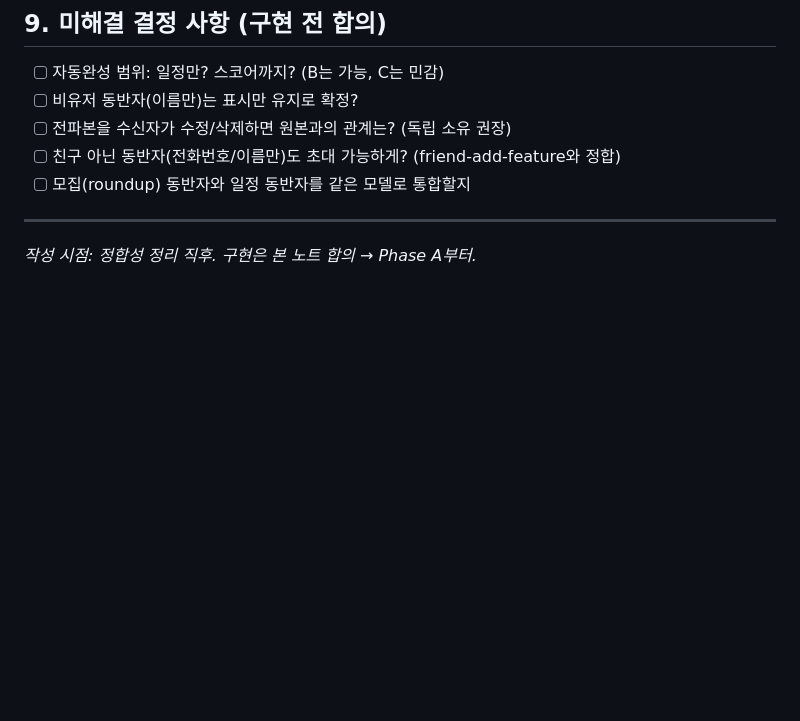
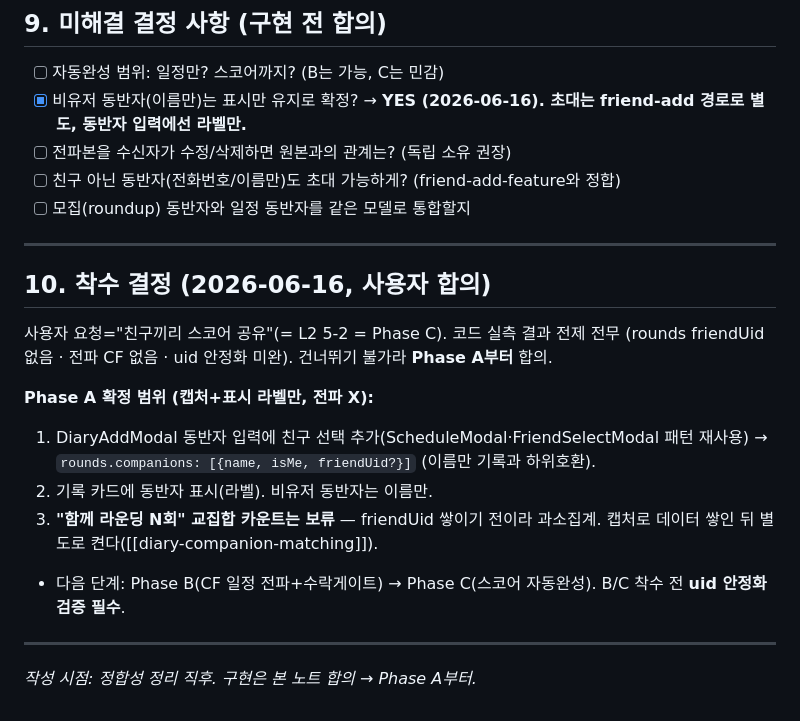
Before and after one commit to aroarang00/Dear-Golf, a Markdown page: docs/companion-design.md, the part around the change. Rendered like a GitHub page; blank space fills up the shorter version.

Commit message:
docs(companion): Phase A 착수 결정 + §9 결정사항 확정
친구끼리 스코어 공유(=Phase C) 전제 전무 확인 → Phase A부터 합의.
Phase A 범위 확정(friendUid 캡처+표시 라벨만, 전파/카운트 X). 비유저
동반자=표시만 유지로 결정. B/C 전 uid 안정화 검증 필수 명시.

Co-Authored-By: Claude Opus 4.8 <noreply@anthropic.com>

```diff
--- a/docs/companion-design.md
+++ b/docs/companion-design.md
@@ -127,11 +127,26 @@
 ## 9. 미해결 결정 사항 (구현 전 합의)
 
 - [ ] 자동완성 범위: 일정만? 스코어까지? (B는 가능, C는 민감)
-- [ ] 비유저 동반자(이름만)는 표시만 유지로 확정?
+- [x] 비유저 동반자(이름만)는 표시만 유지로 확정? → **YES (2026-06-16). 초대는 friend-add 경로로 별도, 동반자 입력에선 라벨만.**
 - [ ] 전파본을 수신자가 수정/삭제하면 원본과의 관계는? (독립 소유 권장)
 - [ ] 친구 아닌 동반자(전화번호/이름만)도 초대 가능하게? (friend-add-feature와 정합)
 - [ ] 모집(roundup) 동반자와 일정 동반자를 같은 모델로 통합할지
 
 ---
 
+## 10. 착수 결정 (2026-06-16, 사용자 합의)
+
+사용자 요청="친구끼리 스코어 공유"(= L2 5-2 = Phase C). 코드 실측 결과 전제 전무
+(rounds friendUid 없음 · 전파 CF 없음 · uid 안정화 미완). 건너뛰기 불가라 **Phase A부터** 합의.
+
+**Phase A 확정 범위 (캡처+표시 라벨만, 전파 X):**
+1. DiaryAddModal 동반자 입력에 친구 선택 추가(ScheduleModal·FriendSelectModal 패턴 재사용)
+   → `rounds.companions: [{name, isMe, friendUid?}]` (이름만 기록과 하위호환).
+2. 기록 카드에 동반자 표시(라벨). 비유저 동반자는 이름만.
+3. **"함께 라운딩 N회" 교집합 카운트는 보류** — friendUid 쌓이기 전이라 과소집계.
+   캡처로 데이터 쌓인 뒤 별도로 켠다([[diary-companion-matching]]).
+- 다음 단계: Phase B(CF 일정 전파+수락게이트) → Phase C(스코어 자동완성). B/C 착수 전 **uid 안정화 검증 필수**.
+
+---
+
 _작성 시점: 정합성 정리 직후. 구현은 본 노트 합의 → Phase A부터._
```
